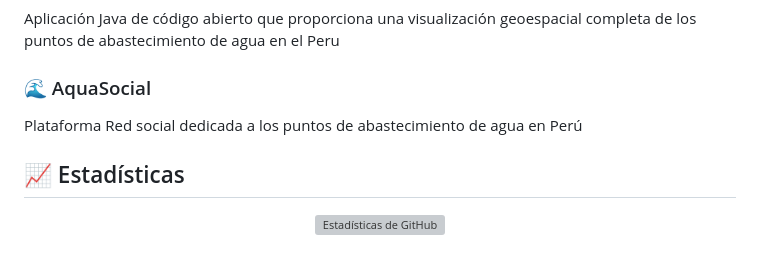
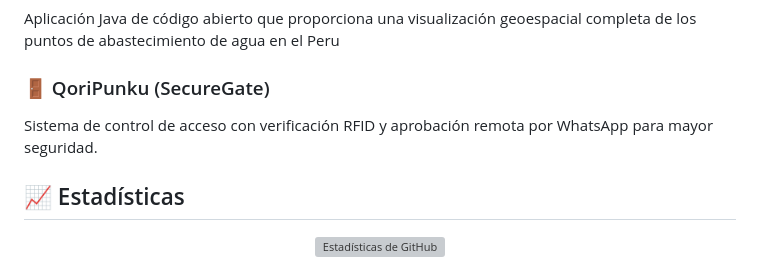
Before and after one commit to ihackurass/ihackurass, a Markdown page: README.md, the part around the change. Rendered like a GitHub page; grey boxes are pictures that could not be loaded.

```diff
--- a/README.md
+++ b/README.md
@@ -146,8 +146,8 @@ class Developer:
 ### 🌊 AquaTrack-Peru
 Aplicación Java de código abierto que proporciona una visualización geoespacial completa de los puntos de abastecimiento de agua en el Peru
 
-### 🌊 AquaSocial
-Plataforma Red social dedicada a los puntos de abastecimiento de agua en Perú
+### 🚪 QoriPunku (SecureGate)
+Sistema de control de acceso con verificación RFID y aprobación remota por WhatsApp para mayor seguridad.
 
 ## 📈 Estadísticas
 
```
